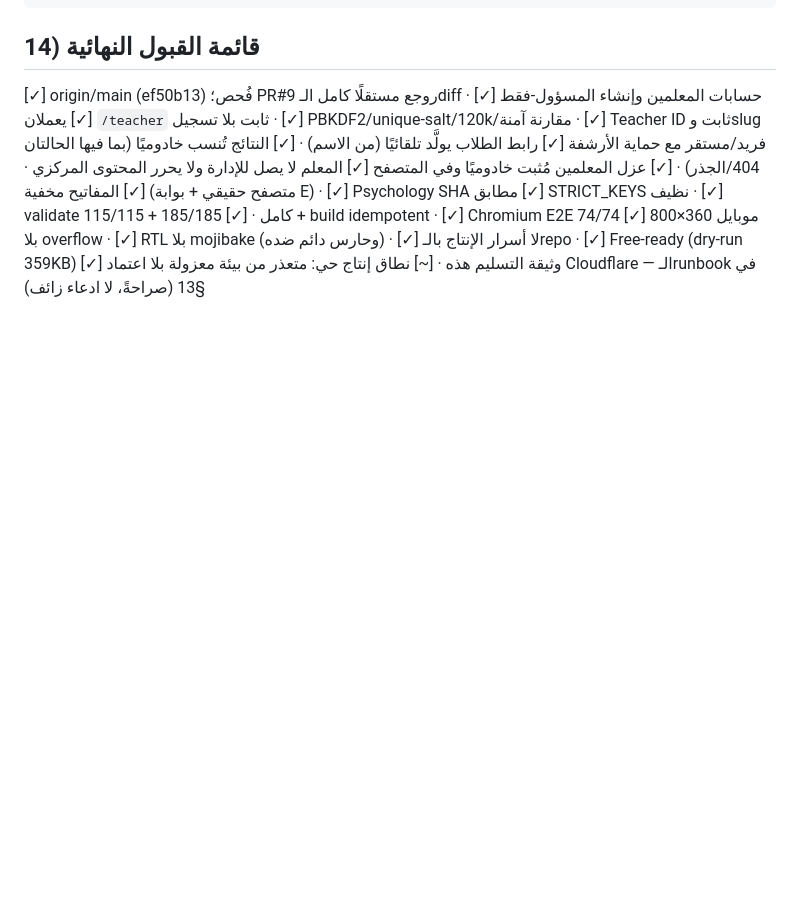
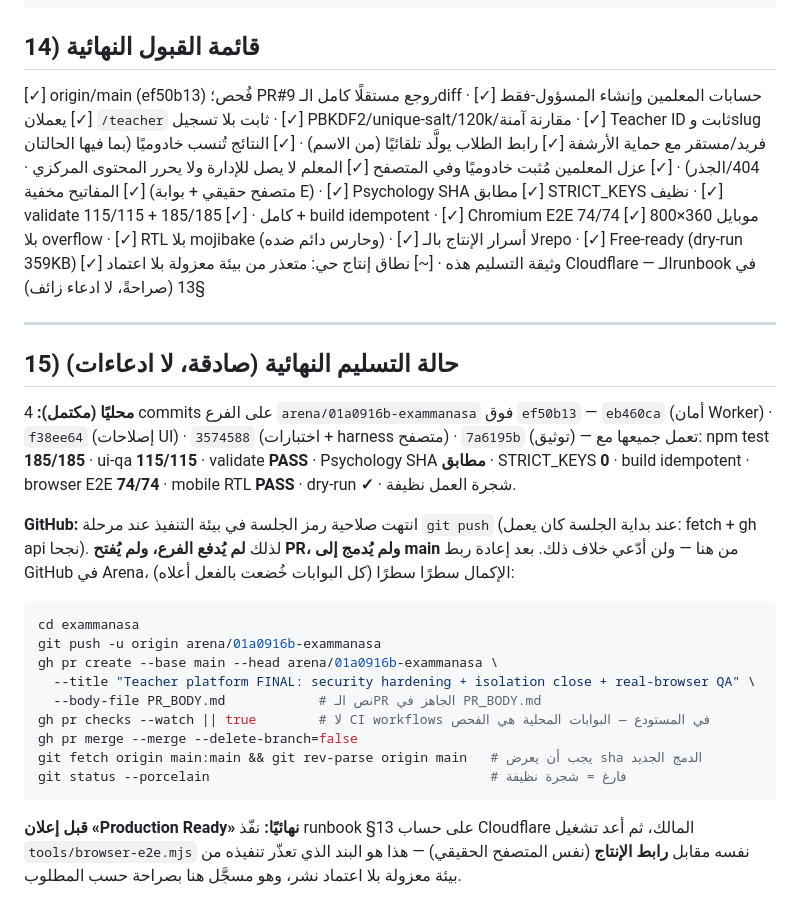
Before and after one commit to drmostafatito-alt/exammanasa, a Markdown page: FINAL_TEACHER_PLATFORM_AUDIT.md, the part around the change. Drawn GitHub-style; blank space fills up the shorter version.

````diff
--- a/FINAL_TEACHER_PLATFORM_AUDIT.md
+++ b/FINAL_TEACHER_PLATFORM_AUDIT.md
@@ -200,3 +200,30 @@ npx wrangler deploy
 [✓] STRICT_KEYS نظيف · [✓] validate كامل · [✓] 185/185 + 115/115 + build idempotent · [✓] Chromium E2E 74/74
 [✓] موبايل 360×800 بلا overflow · [✓] RTL بلا mojibake (وحارس دائم ضده) · [✓] لا أسرار الإنتاج بالـrepo · [✓] Free-ready (dry-run 359KB)
 [✓] وثيقة التسليم هذه · [~] نطاق إنتاج حي: متعذر من بيئة معزولة بلا اعتماد Cloudflare — الـrunbook في §13 (صراحةً، لا ادعاء زائف)
+
+---
+
+## 15) حالة التسليم النهائية (صادقة، لا ادعاءات)
+
+**محليًا (مكتمل):** 4 commits على الفرع `arena/01a0916b-exammanasa` فوق `ef50b13` —
+`eb460ca` (أمان Worker) · `f38ee64` (إصلاحات UI) · `3574588` (اختبارات + harness متصفح) · `7a6195b` (توثيق) — تعمل جميعها مع:
+npm test **185/185** · ui-qa **115/115** · validate **PASS** · Psychology SHA **مطابق** · STRICT_KEYS **0** · build idempotent · browser E2E **74/74** · mobile RTL **PASS** · dry-run **✓** · شجرة العمل نظيفة.
+
+**GitHub:** انتهت صلاحية رمز الجلسة في بيئة التنفيذ عند مرحلة `git push` (عند بداية الجلسة كان يعمل: fetch + gh api نجحا).
+لذلك **لم يُدفع الفرع، ولم يُفتح PR، ولم يُدمج إلى main** من هنا — ولن أدّعي خلاف ذلك. بعد إعادة ربط GitHub في Arena، الإكمال سطرًا سطرًا (كل البوابات خُضعت بالفعل أعلاه):
+
+```bash
+cd exammanasa
+git push -u origin arena/01a0916b-exammanasa
+gh pr create --base main --head arena/01a0916b-exammanasa \
+  --title "Teacher platform FINAL: security hardening + isolation close + real-browser QA" \
+  --body-file PR_BODY.md            # نص الـPR الجاهز في PR_BODY.md
+gh pr checks --watch || true        # لا CI workflows في المستودع — البوابات المحلية هي الفحص
+gh pr merge --merge --delete-branch=false
+git fetch origin main:main && git rev-parse origin main   # يجب أن يعرض sha الدمج الجديد
+git status --porcelain                                    # فارغ = شجرة نظيفة
+```
+
+**قبل إعلان «Production Ready» نهائيًا:** نفّذ runbook §13 على حساب Cloudflare المالك، ثم أعد تشغيل
+`tools/browser-e2e.mjs` نفسه مقابل **رابط الإنتاج** (نفس المتصفح الحقيقي) — هذا هو البند الذي تعذّر تنفيذه
+من بيئة معزولة بلا اعتماد نشر، وهو مسجَّل هنا بصراحة حسب المطلوب.
````
Also changed, not shown: PR_BODY.md (added, +25 -0 lines).
